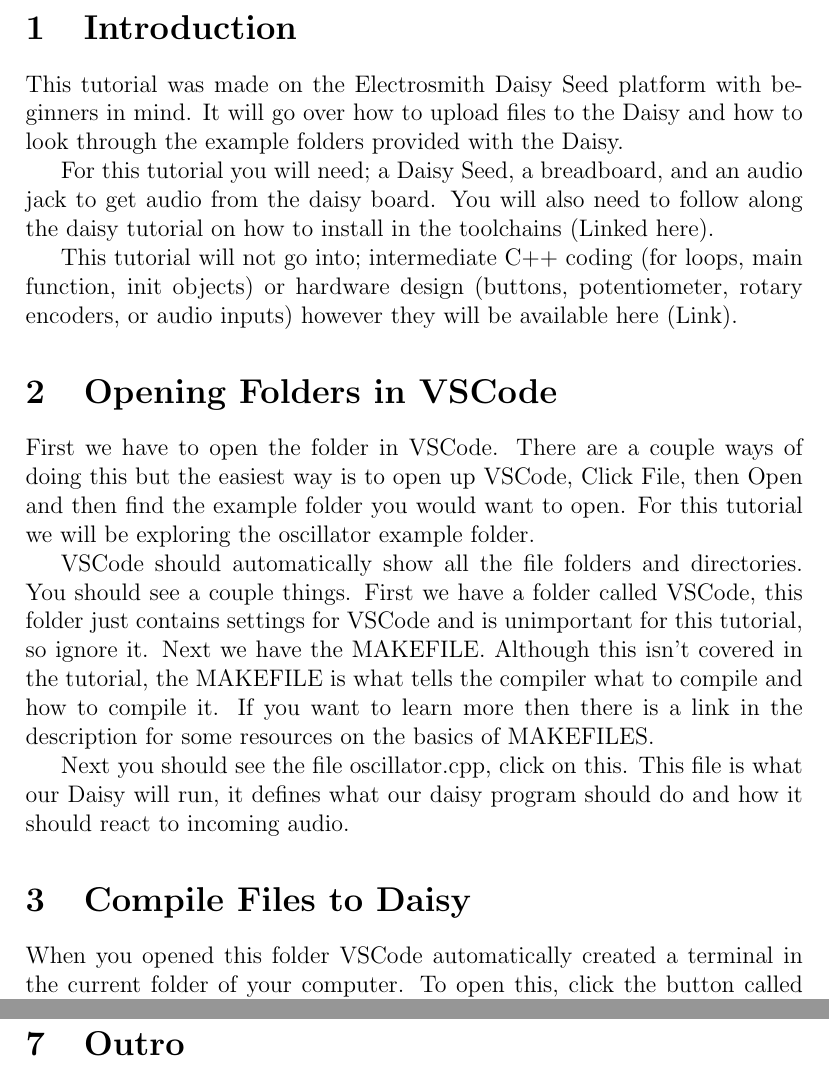
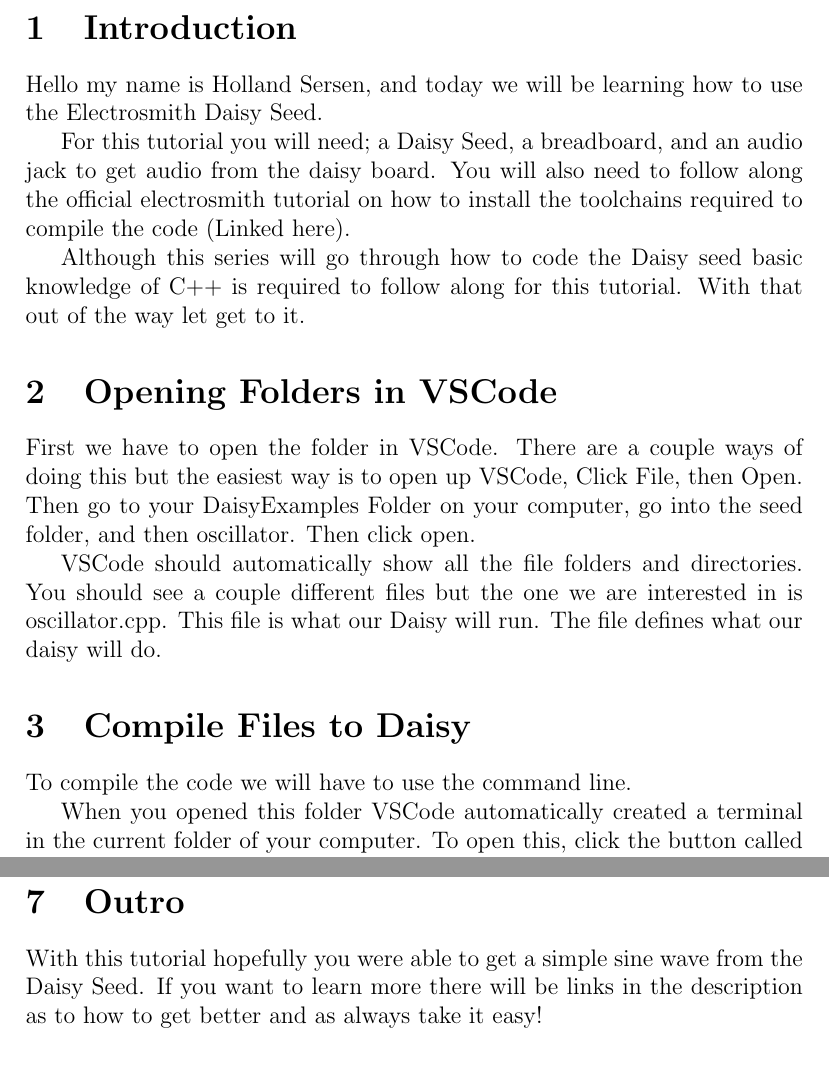
Before and after one commit to GeorgeTheSlayer/DaisyTutorials, a LaTeX document (Tutorial_1/Script/DaisyTutorialScript1.tex): two parts of pages 3 and 6 of 6, joined at a grey line, cut so that both start at the same text. Compiled offline with pdfLaTeX.

Commit message:
First Natrual Script

```diff
--- a/Tutorial_1/Script/DaisyTutorialScript1.tex
+++ b/Tutorial_1/Script/DaisyTutorialScript1.tex
@@ -21,23 +21,24 @@
 \pagebreak
 \section{Introduction}
 
-This tutorial was made on the Electrosmith Daisy Seed platform with beginners in mind. It will go over how to upload files to the Daisy and how to look through the example folders provided with the Daisy.
+%This tutorial was made on the Electrosmith Daisy Seed platform with beginners in mind. It will go over how to upload files to the Daisy and how to look through the example folders provided with the Daisy.
+Hello my name is Holland Sersen, and today we will be learning how to use the Electrosmith Daisy Seed.
 
-For this tutorial you will need; a Daisy Seed, a breadboard, and an audio jack to get audio from the daisy board. You will also need to follow along the daisy tutorial on how to install in the toolchains (Linked here).\
+For this tutorial you will need; a Daisy Seed, a breadboard, and an audio jack to get audio from the daisy board. You will also need to follow along the official electrosmith tutorial on how to install the toolchains required to compile the code (Linked here).\
 
-This tutorial will not go into; intermediate C++ coding (for loops, main function, init objects) or hardware design (buttons, potentiometer, rotary encoders, or audio inputs) however they will be available here (Link).
+%This tutorial will not go into; intermediate C++ coding (for loops, main function, init objects) or hardware design (buttons, potentiometer, rotary encoders, or audio inputs) however they will be available here (Link).
+Although this series will go through how to code the Daisy seed basic knowledge of C++ is required to follow along for this tutorial. With that out of the way let get to it.
 
 %Section on how to open Folders in VSCode
 \section{Opening Folders in VSCode}
 
-First we have to open the folder in VSCode. There are a couple ways of doing this but the easiest way is to open up VSCode, Click File, then Open and then find the example folder you would want to open. For this tutorial we will be exploring the oscillator example folder.
+First we have to open the folder in VSCode. There are a couple ways of doing this but the easiest way is to open up VSCode, Click File, then Open. Then go to your DaisyExamples Folder on your computer, go into the seed folder, and then oscillator. Then click open.
 
-VSCode should automatically show all the file folders and directories. You should see a couple things. First we have a folder called VSCode, this folder just contains settings for VSCode and is unimportant for this tutorial, so ignore it. Next we have the MAKEFILE. Although this isn’t covered in the tutorial, the MAKEFILE is what tells the compiler what to compile and how to compile it. If you want to learn more then there is a link in the description for some resources on the basics of MAKEFILES.
-
-Next you should see the file oscillator.cpp, click on this. This file is what our Daisy will run, it defines what our daisy program should do and how it should react to incoming audio.
+VSCode should automatically show all the file folders and directories. You should see a couple different files but the one we are interested in is oscillator.cpp. This file is what our Daisy will run. The file defines what our daisy will do.
 
 
 \section{Compile Files to Daisy}
+To compile the code we will have to use the command line.
 
 When you opened this folder VSCode automatically created a terminal in the current folder of your computer. To open this, click the button called “terminal” on the bottom bar. Next, type in the terminal “make”. This will automatically compile the code, it will also tell you if you have any errors in your code or if it can’t compile.
 
@@ -112,4 +115,6 @@
 
 \section{Outro}
 
+With this tutorial hopefully you were able to get a simple sine wave from the Daisy Seed. If you want to learn more there will be links in the description as to how to get better and as always take it easy!
+
 \end{document}
```
Also changed, not shown: Tutorial_1/Documentation/read.txt (deleted, +0 -2 lines), Tutorial_1/Script/DaisyTutorialScript1.pdf, Tutorial_1/Script/DaisyTutorialScript1.tex (12 more changed lines), 4 other files.
